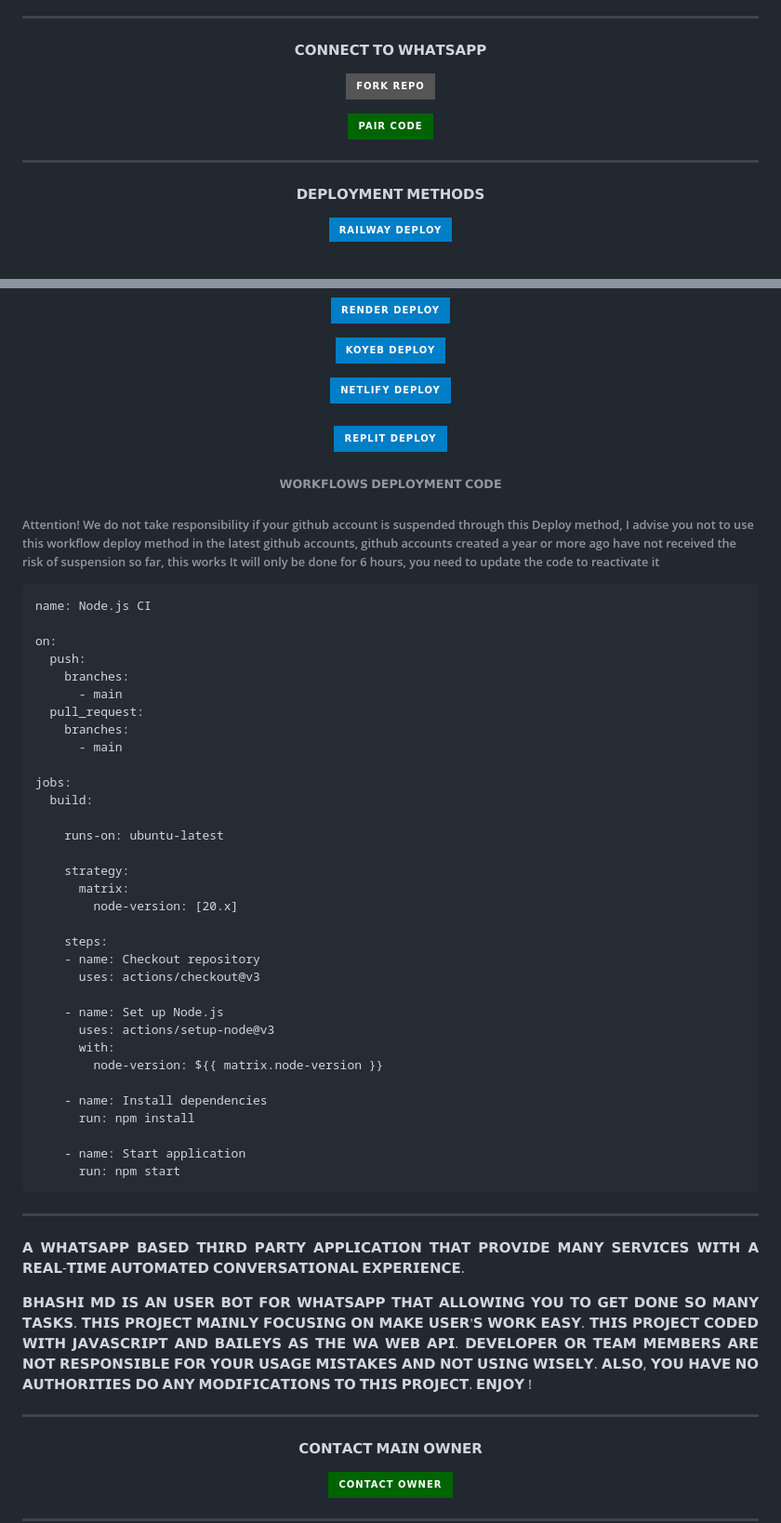
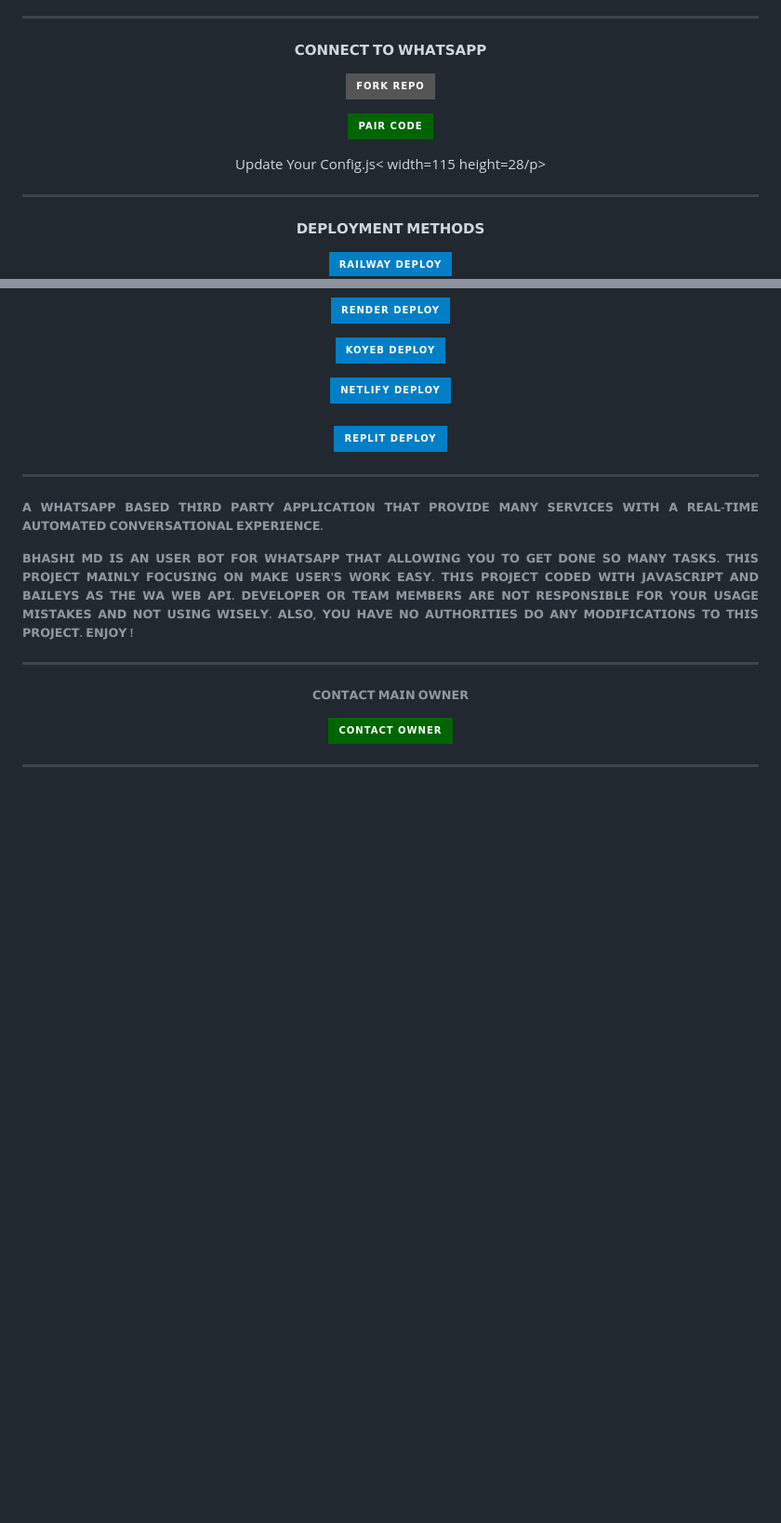
Before and after one commit to vishwamihiranga/BHASHI-MD, a Markdown page: README.md, 2 parts joined by grey strips. Shown: that part at 93% size. Rendered like a GitHub page; badges without logos; blank space fills up the shorter version.

````diff
--- a/README.md
+++ b/README.md
@@ -56,6 +56,8 @@
 <p align="center">
 <a href='https://pair-web-public.koyeb.app/' target="_blank"><img alt='Pair Code' src='https://img.shields.io/badge/-Pair Code-darkgreen?style=for-the-badge&logo=Whatsapp&logoColor=white'/< width=115 height=28/p></a>
 
+<p align="center"> Update Your Config.js< width=115 height=28/p></a>
+
 ***
 
 
@@ -80,44 +82,7 @@
 <p align="center">
 <a href='https://replit.com/~' target="_blank"><img alt='Replit' src='https://img.shields.io/badge/-Replit Deploy-blue?style=for-the-badge&logo=replit&logoColor=white'/< width=150 height=28/p></a> <h6>
 
-<p align="center"> 𝗪𝗢𝗥𝗞𝗙𝗟𝗢𝗪𝗦 𝗗𝗘𝗣𝗟𝗢𝗬𝗠𝗘𝗡𝗧 𝗖𝗢𝗗𝗘
-<h6 align-"center">Attention! We do not take responsibility if your github account is suspended through this Deploy method, I advise you not to use this workflow deploy method in the latest github accounts, github accounts created a year or more ago have not received the risk of suspension so far, this works It will only be done for 6 hours, you need to update the code to reactivate it</h6>
 
-```
-name: Node.js CI
-
-on:
-  push:
-    branches:
-      - main
-  pull_request:
-    branches:
-      - main
-
-jobs:
-  build:
-
-    runs-on: ubuntu-latest
-
-    strategy:
-      matrix:
-        node-version: [20.x]
-
-    steps:
-    - name: Checkout repository
-      uses: actions/checkout@v3
-
-    - name: Set up Node.js
-      uses: actions/setup-node@v3
-      with:
-        node-version: ${{ matrix.node-version }}
-
-    - name: Install dependencies
-      run: npm install
-
-    - name: Start application
-      run: npm start
-```
 
 
 ***
````
